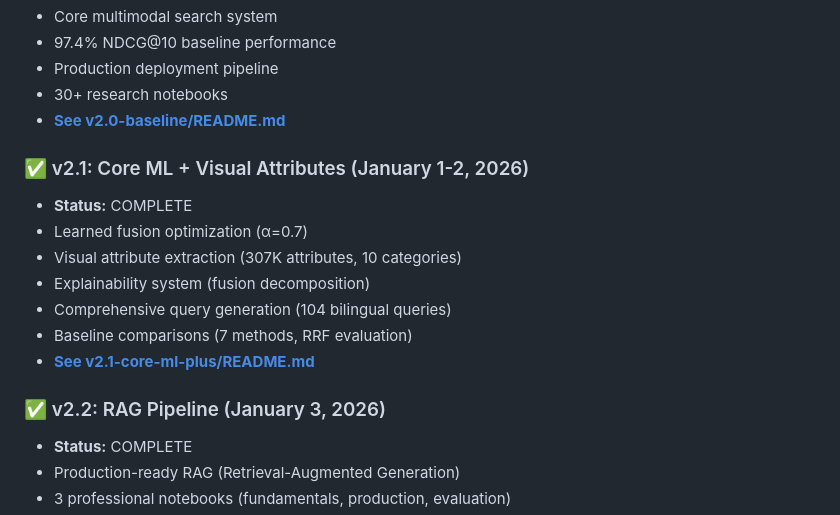
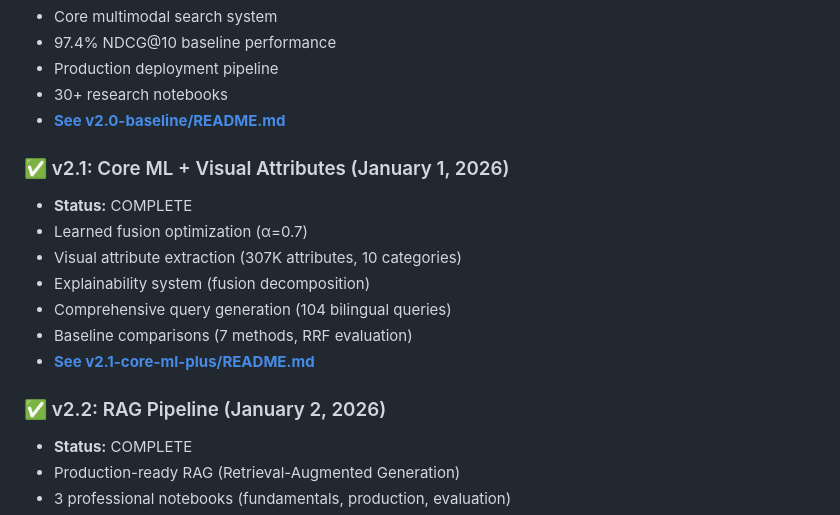
Before and after one commit to haticebaydemir/ai-fashion-assistant-v2, a Markdown page: README.md, the part around one of its changes. Rendered like a GitHub page.

```diff
--- a/README.md
+++ b/README.md
@@ -34,7 +34,7 @@ This project follows a structured 7-week development roadmap (January 2 - Februa
 - 30+ research notebooks
 - **[See v2.0-baseline/README.md](./v2.0-baseline/README.md)**
 
-### ✅ v2.1: Core ML + Visual Attributes (January 1-2, 2026)
+### ✅ v2.1: Core ML + Visual Attributes (January 1, 2026)
 - **Status:** COMPLETE
 - Learned fusion optimization (α=0.7)
 - Visual attribute extraction (307K attributes, 10 categories)
@@ -43,7 +43,7 @@ This project follows a structured 7-week development roadmap (January 2 - Februa
 - Baseline comparisons (7 methods, RRF evaluation)
 - **[See v2.1-core-ml-plus/README.md](./v2.1-core-ml-plus/README.md)**
 
-### ✅ v2.2: RAG Pipeline (January 3, 2026)
+### ✅ v2.2: RAG Pipeline (January 2, 2026)
 - **Status:** COMPLETE
 - Production-ready RAG (Retrieval-Augmented Generation)
 - 3 professional notebooks (fundamentals, production, evaluation)
```
Also changed, not shown: other parts of README.md (+1 -1 lines).
